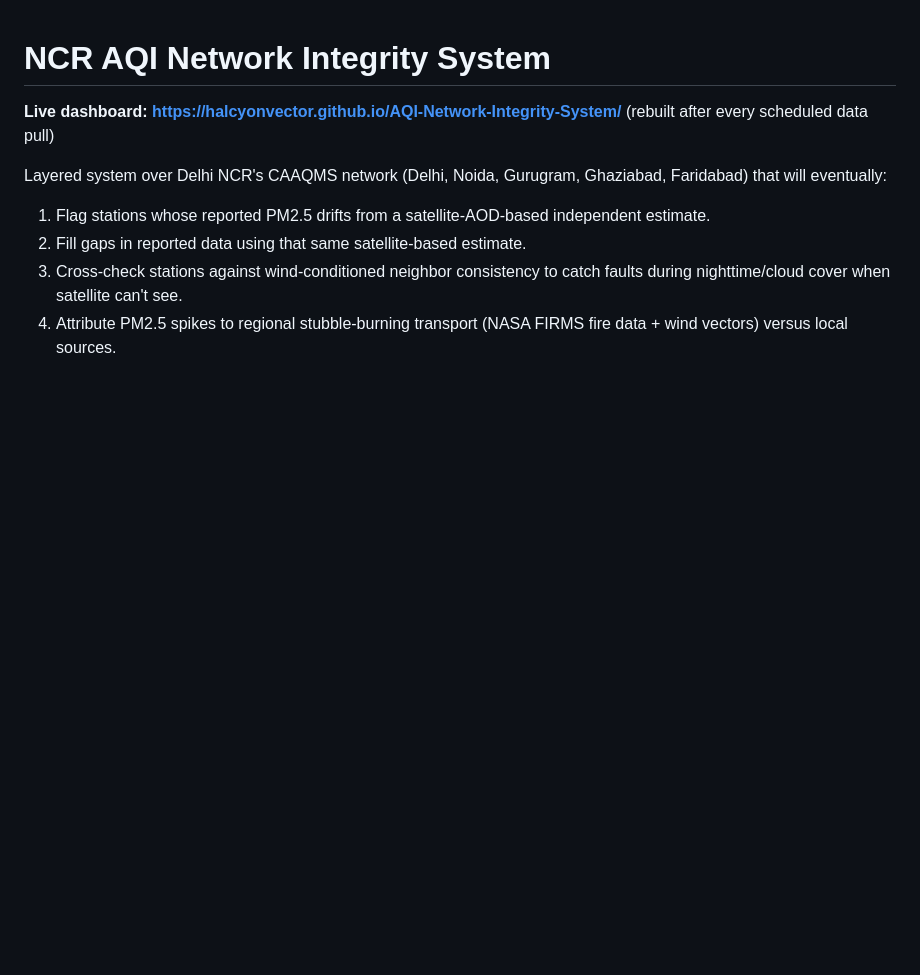
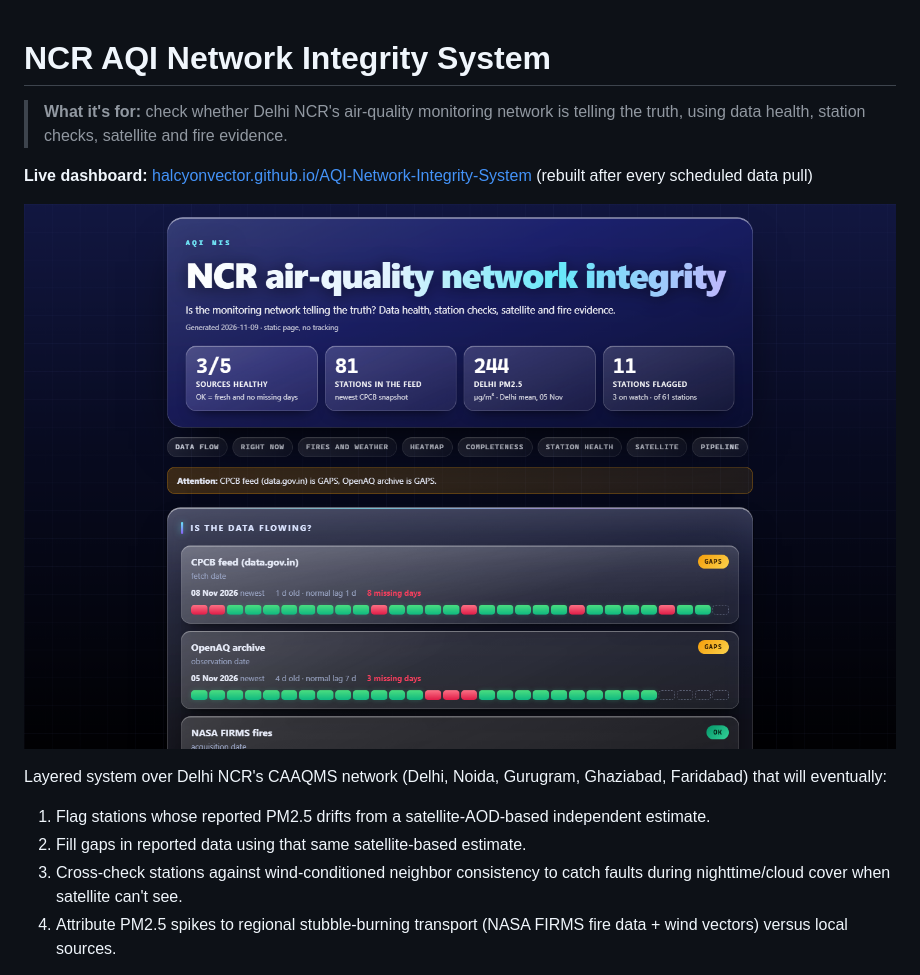
Before and after one commit to HalcyonVector/AQI-Network-Integrity-System, a Markdown page: README.md, the part around the change printed below. Rendered like a GitHub page; pictures changed too: docs/screenshots/overview.png (added); blank space fills up the shorter version.

Commit message:
docs(readme): match house README style, add screenshot, drop emojis, em dashes and cost wording

```diff
--- a/README.md
+++ b/README.md
@@ -1,6 +1,10 @@
 # NCR AQI Network Integrity System
 
-**Live dashboard: https://halcyonvector.github.io/AQI-Network-Integrity-System/**  (rebuilt after every scheduled data pull)
+> **What it's for:** check whether Delhi NCR's air-quality monitoring network is telling the truth, using data health, station checks, satellite and fire evidence.
+
+**Live dashboard:** [halcyonvector.github.io/AQI-Network-Integrity-System](https://halcyonvector.github.io/AQI-Network-Integrity-System/) (rebuilt after every scheduled data pull)
+
+![Dashboard: source health, stations flagged and the data-flow tracker](docs/screenshots/overview.png)
 
 Layered system over Delhi NCR's CAAQMS network (Delhi, Noida, Gurugram, Ghaziabad,
 Faridabad) that will eventually:
```
Also changed, not shown: other parts of README.md (+58 -58 lines).
